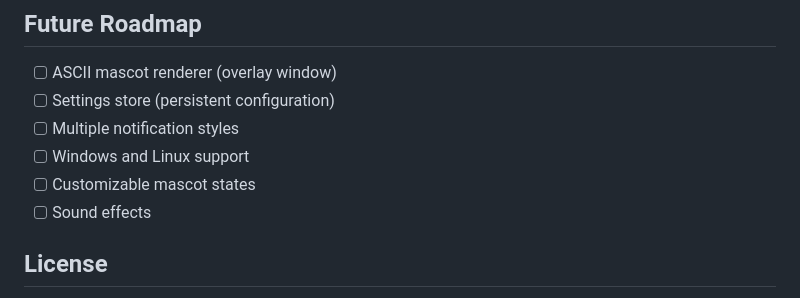
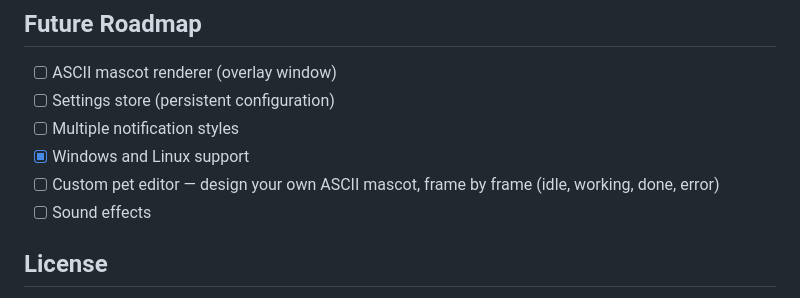
Before and after one commit to abduznik/perch, a Markdown page: README.md, the part around the change. Rendered like a GitHub page.

Commit message:
Add custom pet editor to roadmap, mark Windows/Linux as done

```diff
--- a/README.md
+++ b/README.md
@@ -243,8 +243,8 @@ perch/
 - [ ] ASCII mascot renderer (overlay window)
 - [ ] Settings store (persistent configuration)
 - [ ] Multiple notification styles
-- [ ] Windows and Linux support
-- [ ] Customizable mascot states
+- [x] Windows and Linux support
+- [ ] Custom pet editor — design your own ASCII mascot, frame by frame (idle, working, done, error)
 - [ ] Sound effects
 
 ## License
```
